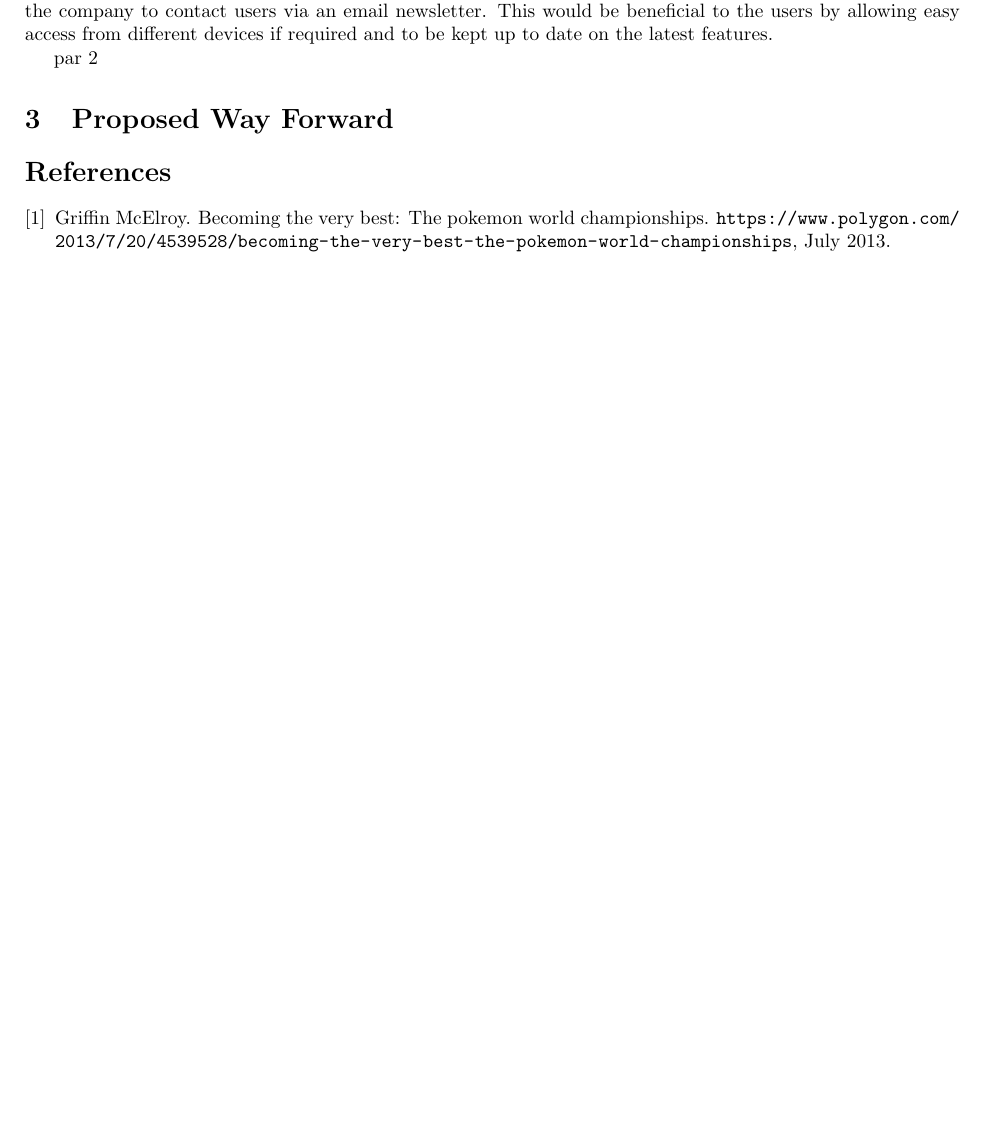
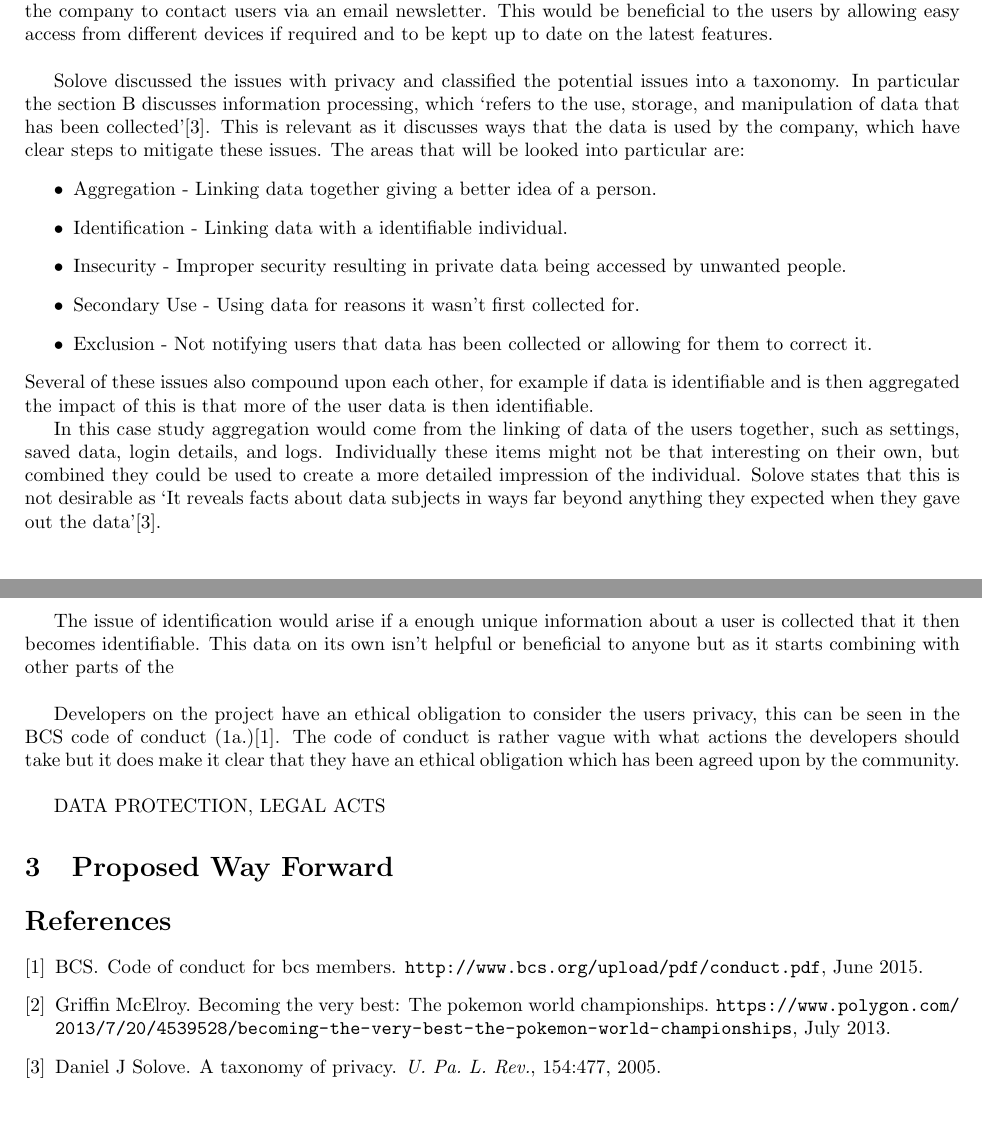
Before and after one commit to Kuldr/G35PEC-Essay, a LaTeX document (essay.tex): part of the page before the commit and two parts of pages 1 and 2 of 2 after it, the two joined at a grey line, cut so that both start at the same text, the shorter picture padded with empty space. Compiled offline with pdfLaTeX.

Commit message:
Moving back home :(

```diff
--- a/essay.tex
+++ b/essay.tex
@@ -39,8 +39,32 @@ The ethical issues that will be discussed come from looking at the project as if
 The majority of modern software collect some user data in some form or another, this typically happens via a login system.
 For this example it is assumed that the final product would contain some form of login system which then would be used to store users settings and saved data from the system on the cloud, as well as allowing the company to contact users via an email newsletter.
 This would be beneficial to the users by allowing easy access from different devices if required and to be kept up to date on the latest features.
+\\ \par
+Solove discussed the issues with privacy and classified the potential issues into a taxonomy.
+In particular the section B discusses information processing, which `refers to the use, storage, and manipulation of data that has been collected'\cite{soloveTaxonomy}.
+This is relevant as it discusses ways that the data is used by the company, which have clear steps to mitigate these issues.
+The areas that will be looked into particular are:
+\begin{itemize}
+    \item Aggregation - Linking data together giving a better idea of a person.
+    \item Identification - Linking data with a identifiable individual.
+    \item Insecurity - Improper security resulting in private data being accessed by unwanted people.
+    \item Secondary Use - Using data for reasons it wasn't first collected for.
+    \item Exclusion - Not notifying users that data has been collected or allowing for them to correct it.
+\end{itemize}
+Several of these issues also compound upon each other, for example if data is identifiable and is then aggregated the impact of this is that more of the user data is then identifiable.
 \par
-par 2
+In this case study aggregation would come from the linking of data of the users together, such as settings, saved data, login details, and logs.
+Individually these items might not be that interesting on their own, but combined they could be used to create a more detailed impression of the individual.
+Solove states that this is not desirable as `It reveals facts about data subjects in ways far beyond anything they expected when they gave out the data'\cite{soloveTaxonomy}.
+\par
+The issue of identification would arise if a enough unique information about a user is collected that it then becomes identifiable.
+This data on its own isn't helpful or beneficial to anyone but as it starts combining with other parts of the
+\\ \par
+Developers on the project have an ethical obligation to consider the users privacy, this can be seen in the BCS code of conduct (1a.)\cite{bscCoC}.
+The code of conduct is rather vague with what actions the developers should take but it does make it clear that they have an ethical obligation which has been agreed upon by the community.
+\\ \par
+DATA PROTECTION, LEGAL ACTS
+
 
 \section{Proposed Way Forward}
 
```
Also changed, not shown: G53PEC.bib (+18 -0 lines), .latex/essay.bbl, .latex/essay.pdf, 6 other files.
